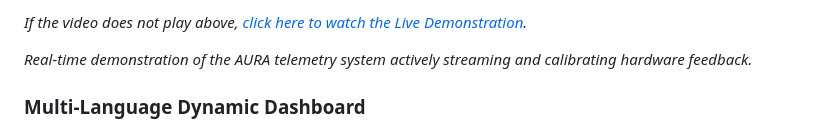
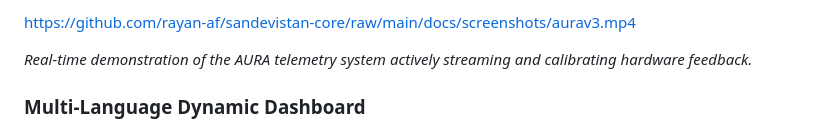
Before and after one commit to rayan-af/Project-AURA--Advanced-Upper-Limb-Robotic-Actuator, a Markdown page: README.md, the part around one of its changes. GitHub-like rendering.

Commit message:
docs: Change video embed to naked URL for native GitHub parsing

```diff
--- a/README.md
+++ b/README.md
@@ -73,5 +72,5 @@ Features a custom-molded haptic voxel-liner that translates complex physical com
 
-*If the video does not play above, [click here to watch the Live Demonstration](docs/screenshots/aurav3.mp4).*
+https://github.com/rayan-af/sandevistan-core/raw/main/docs/screenshots/aurav3.mp4
 
 *Real-time demonstration of the AURA telemetry system actively streaming and calibrating hardware feedback.*
 
```
Also changed, not shown: other parts of README.md (+0 -1 lines).
